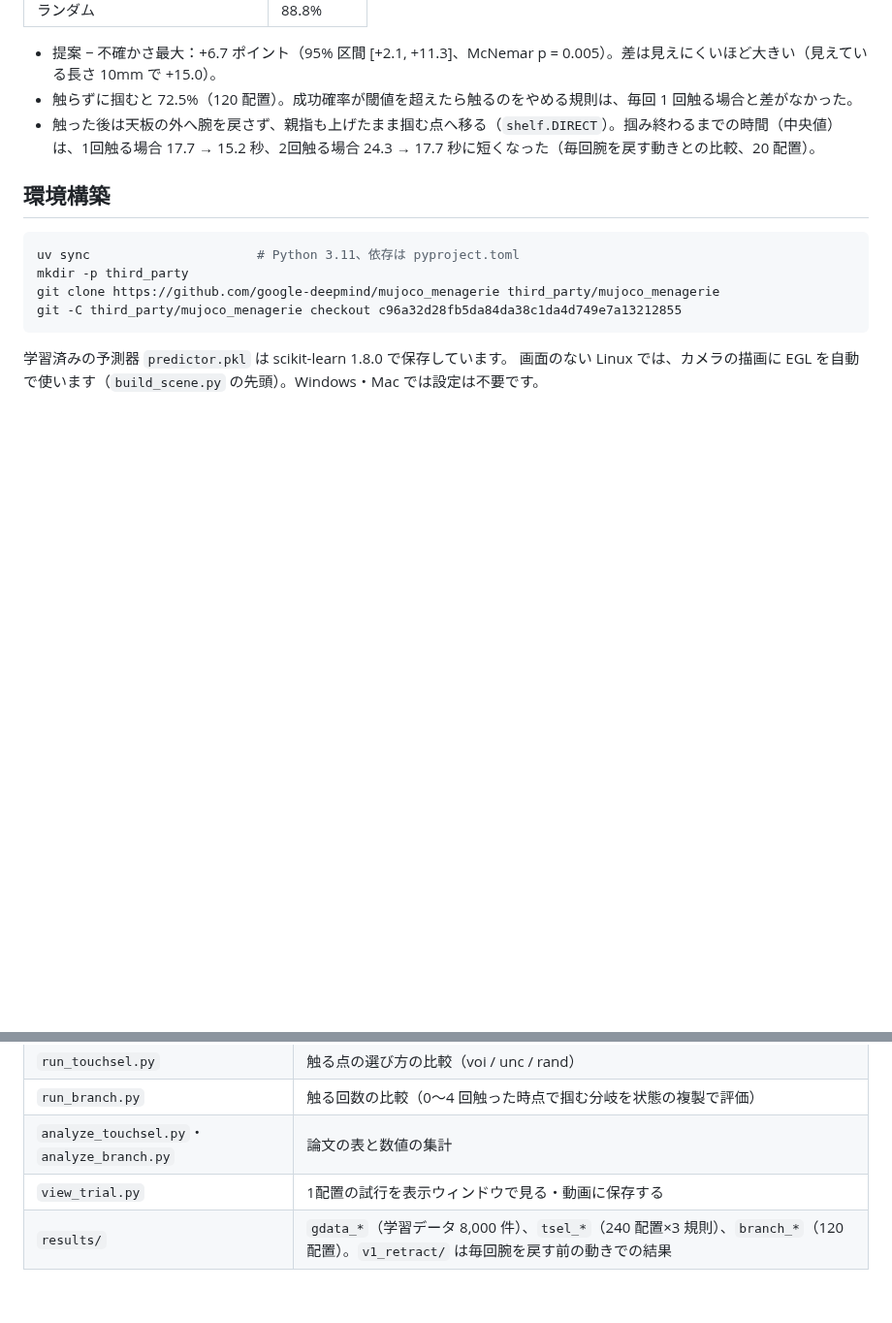
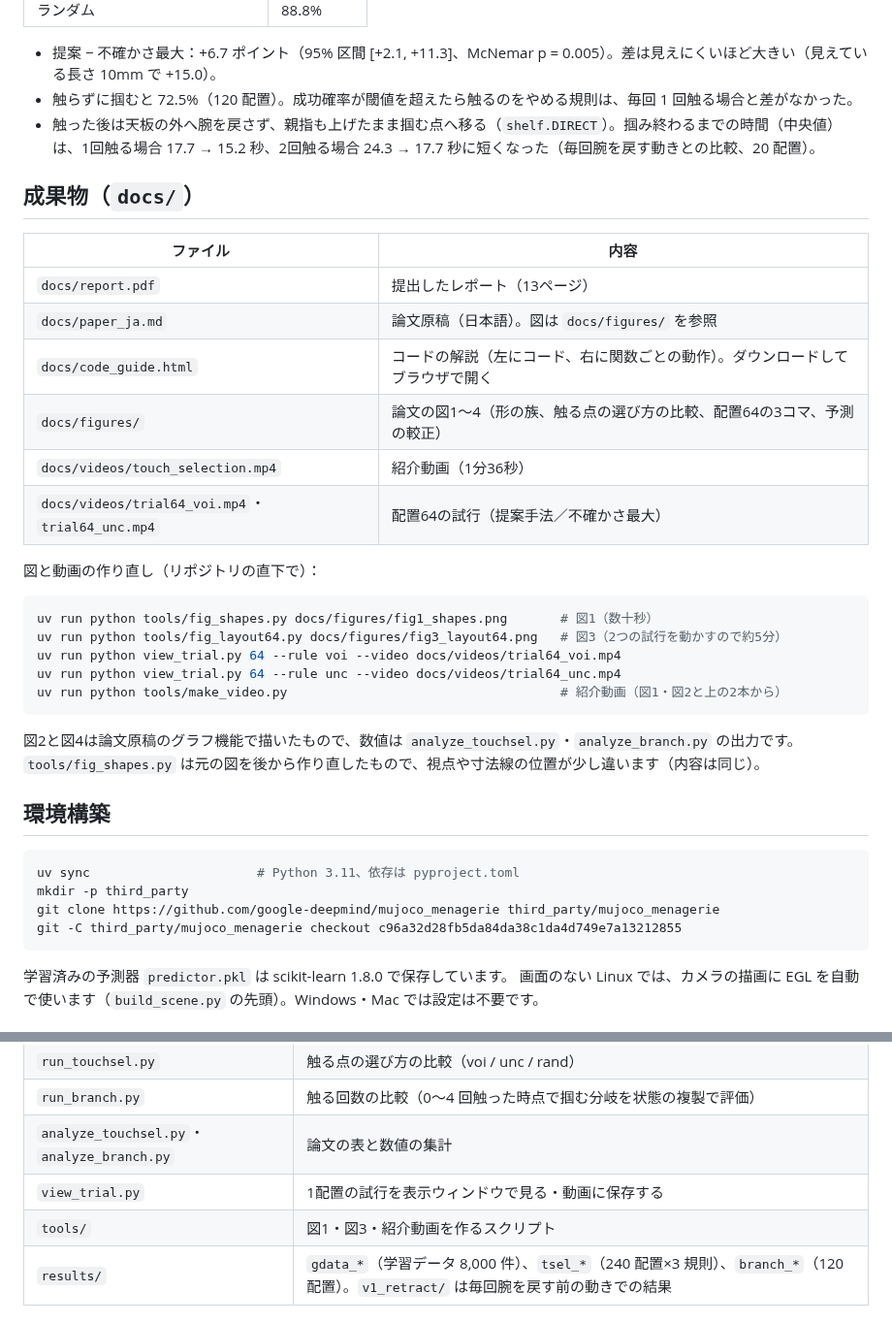
Before and after one commit to Nishina-N/Physics-Informed-Touch-Selection, a Markdown page: README.md, 2 parts joined by grey strips. Shown at 97% size. Rendered like a GitHub page; blank space fills up the shorter version.

````diff
--- a/README.md
+++ b/README.md
@@ -23,6 +23,30 @@ MuJoCo 上の Unitree G1＋Dex3（3指ハンド）が、上の段の天板で奥
 - 提案 − 不確かさ最大：+6.7 ポイント（95% 区間 [+2.1, +11.3]、McNemar p = 0.005）。差は見えにくいほど大きい（見えている長さ 10mm で +15.0）。
 - 触らずに掴むと 72.5%（120 配置）。成功確率が閾値を超えたら触るのをやめる規則は、毎回 1 回触る場合と差がなかった。
 - 触った後は天板の外へ腕を戻さず、親指も上げたまま掴む点へ移る（`shelf.DIRECT`）。掴み終わるまでの時間（中央値）は、1回触る場合 17.7 → 15.2 秒、2回触る場合 24.3 → 17.7 秒に短くなった（毎回腕を戻す動きとの比較、20 配置）。
+
+## 成果物（`docs/`）
+
+| ファイル | 内容 |
+|---|---|
+| `docs/report.pdf` | 提出したレポート（13ページ） |
+| `docs/paper_ja.md` | 論文原稿（日本語）。図は `docs/figures/` を参照 |
+| `docs/code_guide.html` | コードの解説（左にコード、右に関数ごとの動作）。ダウンロードしてブラウザで開く |
+| `docs/figures/` | 論文の図1〜4（形の族、触る点の選び方の比較、配置64の3コマ、予測の較正） |
+| `docs/videos/touch_selection.mp4` | 紹介動画（1分36秒） |
+| `docs/videos/trial64_voi.mp4`・`trial64_unc.mp4` | 配置64の試行（提案手法／不確かさ最大） |
+
+図と動画の作り直し（リポジトリの直下で）：
+
+```bash
+uv run python tools/fig_shapes.py docs/figures/fig1_shapes.png       # 図1（数十秒）
+uv run python tools/fig_layout64.py docs/figures/fig3_layout64.png   # 図3（2つの試行を動かすので約5分）
+uv run python view_trial.py 64 --rule voi --video docs/videos/trial64_voi.mp4
+uv run python view_trial.py 64 --rule unc --video docs/videos/trial64_unc.mp4
+uv run python tools/make_video.py                                    # 紹介動画（図1・図2と上の2本から）
+```
+
+図2と図4は論文原稿のグラフ機能で描いたもので、数値は `analyze_touchsel.py`・`analyze_branch.py` の出力です。
+`tools/fig_shapes.py` は元の図を後から作り直したもので、視点や寸法線の位置が少し違います（内容は同じ）。
 
 ## 環境構築
 
@@ -51,6 +75,7 @@ git -C third_party/mujoco_menagerie checkout c96a32d28fb5da84da38c1da4d749e7a132
 | `run_branch.py` | 触る回数の比較（0〜4 回触った時点で掴む分岐を状態の複製で評価） |
 | `analyze_touchsel.py`・`analyze_branch.py` | 論文の表と数値の集計 |
 | `view_trial.py` | 1配置の試行を表示ウィンドウで見る・動画に保存する |
+| `tools/` | 図1・図3・紹介動画を作るスクリプト |
 | `results/` | `gdata_*`（学習データ 8,000 件）、`tsel_*`（240 配置×3 規則）、`branch_*`（120 配置）。`v1_retract/` は毎回腕を戻す前の動きでの結果 |
 
 ## 動きを見る
````
Also changed, not shown: docs/paper_ja.md (added, +238 -0 lines), docs/figures/fig1_shapes.png (added), docs/figures/fig2_touch_rule.png (added), docs/figures/fig3_layout64.png (added), docs/figures/fig4_calibration.png (added), 9 other files.
